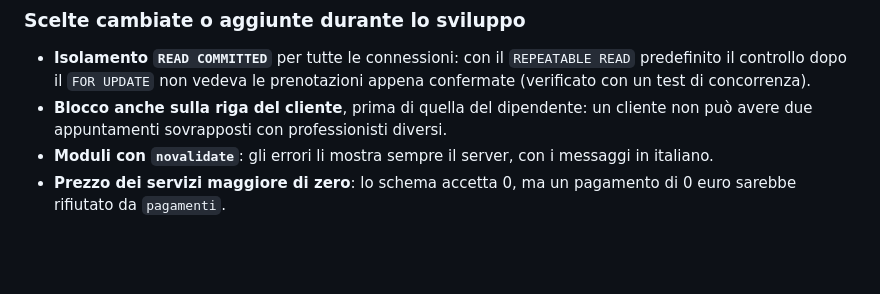
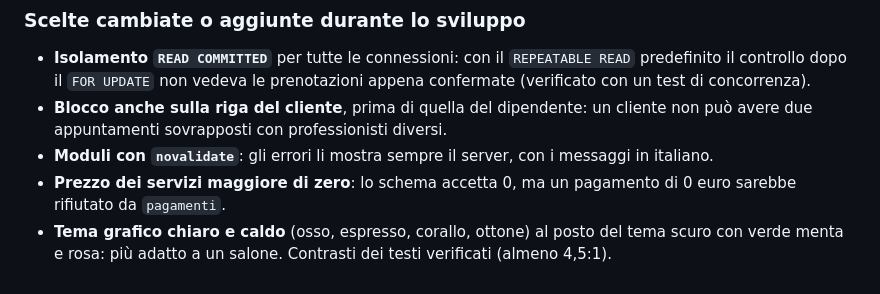
Before and after one commit to IvanRussoL/barber-booking, a Markdown page: docs/PROGETTAZIONE.md, the part around the change. Rendered like a GitHub page; blank space fills up the shorter version.

```diff
--- a/docs/PROGETTAZIONE.md
+++ b/docs/PROGETTAZIONE.md
@@ -581,3 +581,4 @@ Per la consegna del corso ho realizzato una versione ridotta del progetto. Le se
 - **Blocco anche sulla riga del cliente**, prima di quella del dipendente: un cliente non può avere due appuntamenti sovrapposti con professionisti diversi.
 - **Moduli con `novalidate`**: gli errori li mostra sempre il server, con i messaggi in italiano.
 - **Prezzo dei servizi maggiore di zero**: lo schema accetta 0, ma un pagamento di 0 euro sarebbe rifiutato da `pagamenti`.
+- **Tema grafico chiaro e caldo** (osso, espresso, corallo, ottone) al posto del tema scuro con verde menta e rosa: più adatto a un salone. Contrasti dei testi verificati (almeno 4,5:1).
```
Also changed, not shown: DEVLOG.md (+7 -0 lines), README.md (+14 -2 lines).
